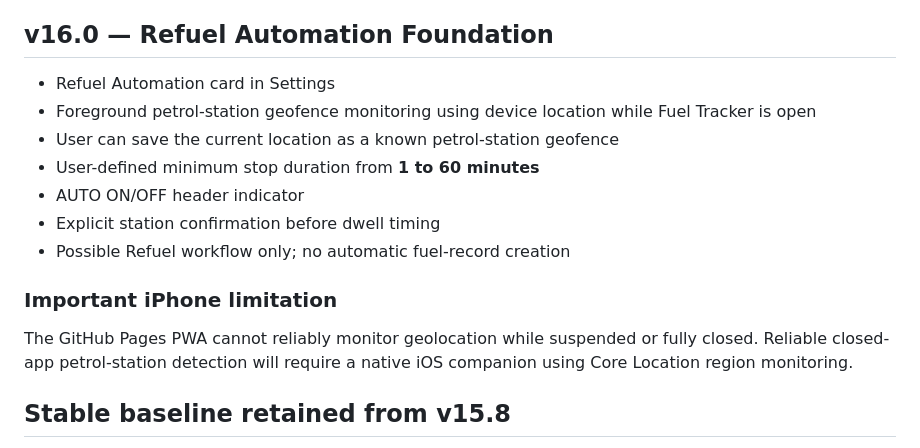
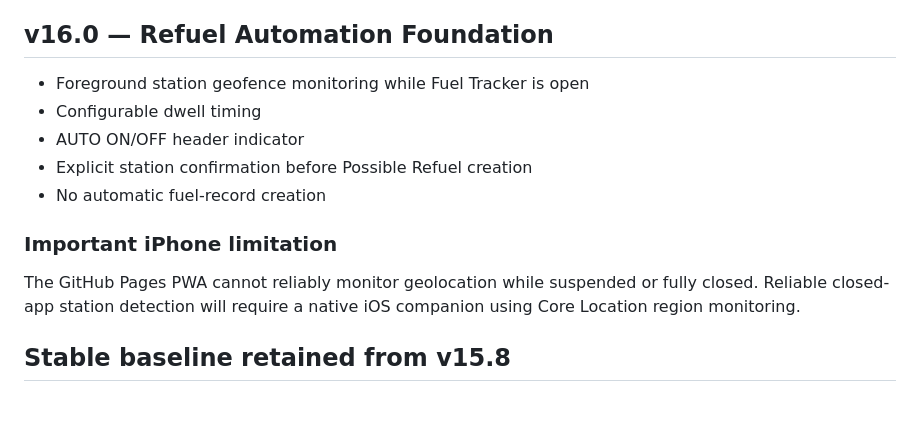
Before and after one commit to YatVFR/fueltracker, a Markdown page: README.md, the part around one of its changes. Rendered like a GitHub page; blank space fills up the shorter version.

```diff
--- a/README.md
+++ b/README.md
@@ -48,15 +59,13 @@ Current approved stable rollback baseline: **v15.8 Garage**
 
 ## v16.0 — Refuel Automation Foundation
-- Refuel Automation card in Settings
-- Foreground petrol-station geofence monitoring using device location while Fuel Tracker is open
-- User can save the current location as a known petrol-station geofence
-- User-defined minimum stop duration from **1 to 60 minutes**
+- Foreground station geofence monitoring while Fuel Tracker is open
+- Configurable dwell timing
 - AUTO ON/OFF header indicator
-- Explicit station confirmation before dwell timing
-- Possible Refuel workflow only; no automatic fuel-record creation
+- Explicit station confirmation before Possible Refuel creation
+- No automatic fuel-record creation
 
 ### Important iPhone limitation
-The GitHub Pages PWA cannot reliably monitor geolocation while suspended or fully closed. Reliable closed-app petrol-station detection will require a native iOS companion using Core Location region monitoring.
+The GitHub Pages PWA cannot reliably monitor geolocation while suspended or fully closed. Reliable closed-app station detection will require a native iOS companion using Core Location region monitoring.
 
 ## Stable baseline retained from v15.8
 - Dashboard / Refuel / Settings navigation foundation
```
Also changed, not shown: other parts of README.md (+35 -24 lines).
